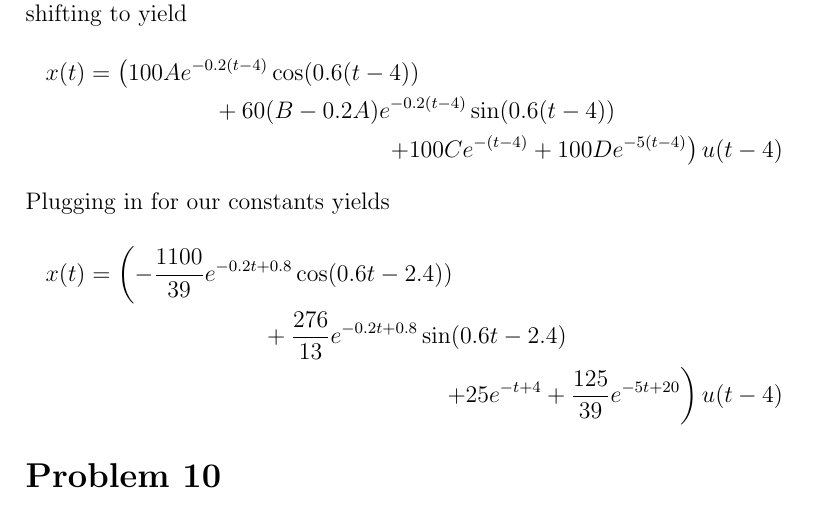
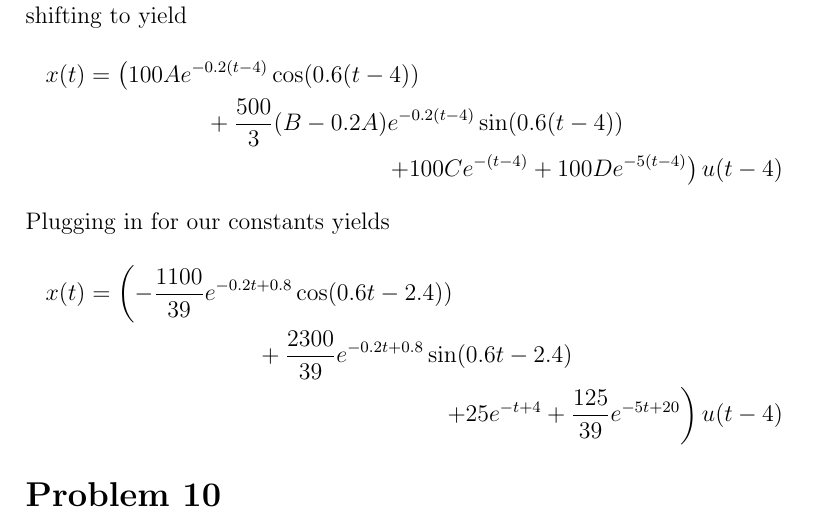
Before and after one commit to michaelwu756/EE141, a LaTeX problem sheet (hw1/hw1.tex): part of page 11 of 13, cut so that both start at the same text. Compiled offline with pdfLaTeX.

Commit message:
fixed multiplication error

```diff
--- a/hw1/hw1.tex
+++ b/hw1/hw1.tex
@@ -263,13 +263,13 @@ Then using our Laplace transform tables we can take the inverse which is
 Finally we can account for the \(100e^{-4s}\) term in \(X(s)\) by multiplying and shifting to yield
 \begin{multline*}
     x(t)=\left(100Ae^{-0.2(t-4)}\cos(0.6(t-4))\right.\\
-    +60(B-0.2A)e^{-0.2(t-4)}\sin(0.6(t-4))\\
+    +\frac{500}{3}(B-0.2A)e^{-0.2(t-4)}\sin(0.6(t-4))\\
     \left.+100Ce^{-(t-4)}+100De^{-5(t-4)}\right)u(t-4)
 \end{multline*}
 Plugging in for our constants yields
 \begin{multline*}
     x(t)=\left(-\frac{1100}{39}e^{-0.2t+0.8}\cos(0.6t-2.4))\right.\\
-    +\frac{276}{13}e^{-0.2t+0.8}\sin(0.6t-2.4)\\
+    +\frac{2300}{39}e^{-0.2t+0.8}\sin(0.6t-2.4)\\
     \left.+25e^{-t+4}+\frac{125}{39}e^{-5t+20}\right)u(t-4)
 \end{multline*}
 
```
Also changed, not shown: hw1/hw1.pdf.
